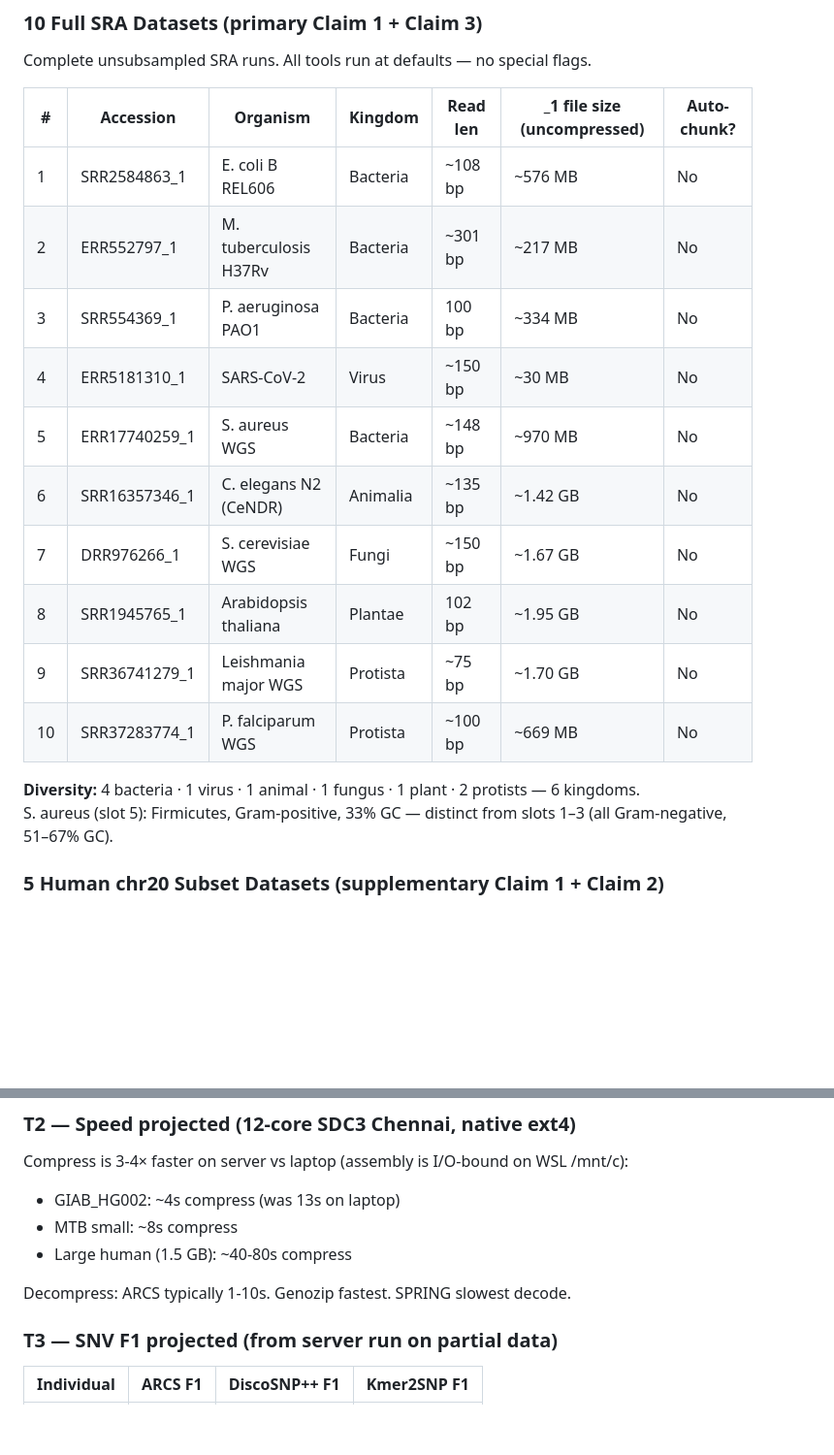
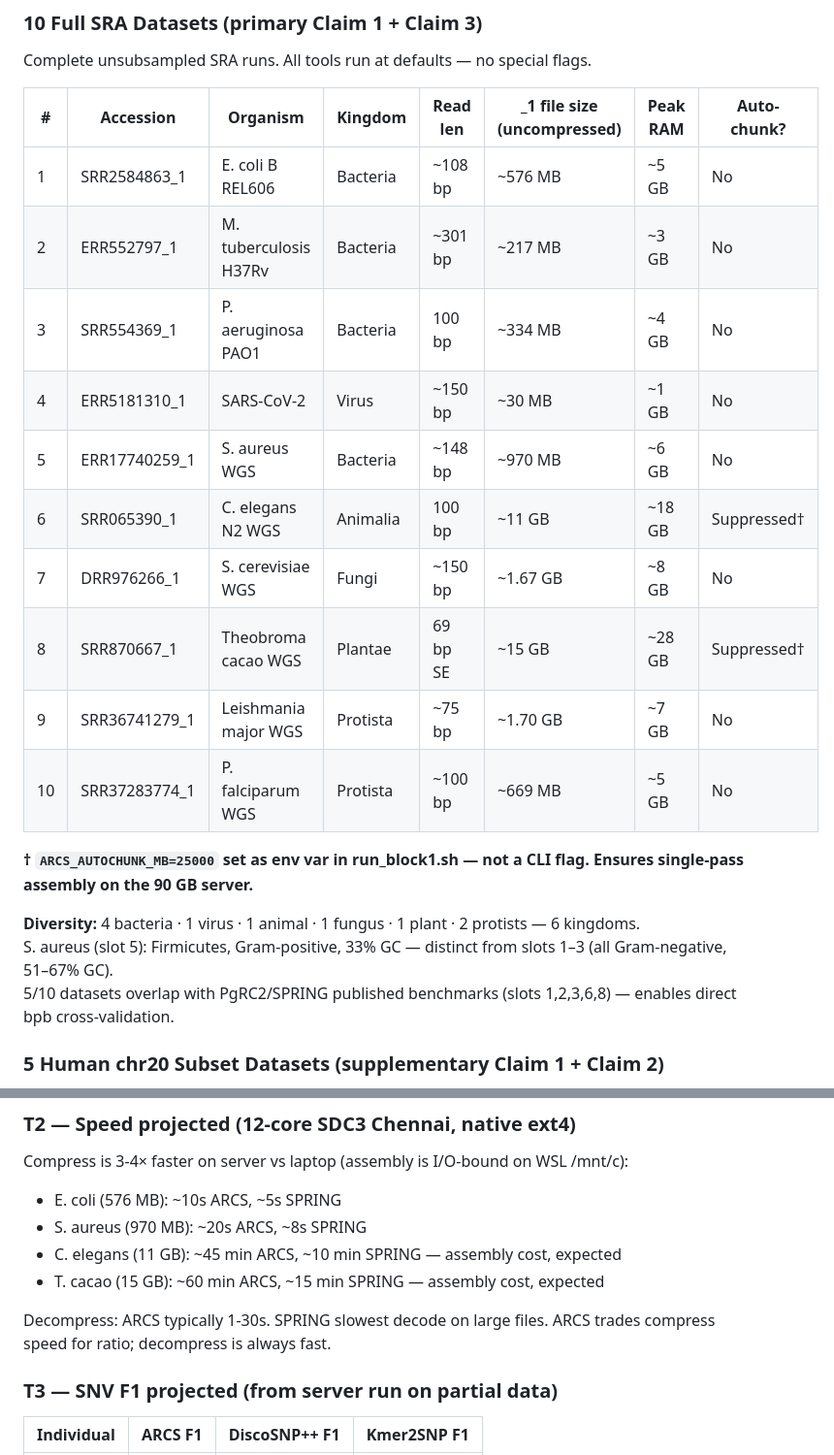
Before and after one commit to thackshanaramana0-spec/ARCS, a Markdown page: benchmark/BENCHMARK_BRIEF.md, 2 parts joined by grey strips. Shown at 97% size. GitHub-like rendering; blank space fills up the shorter version.

Commit message:
benchmark_brief: sync slots 6+8 to SRR065390/SRR870667, fix RAM/size/speed projections

```diff
--- a/benchmark/BENCHMARK_BRIEF.md
+++ b/benchmark/BENCHMARK_BRIEF.md
@@ -184,21 +184,24 @@ Expected:
 
 Complete unsubsampled SRA runs. All tools run at defaults — no special flags.
 
-| # | Accession | Organism | Kingdom | Read len | _1 file size (uncompressed) | Auto-chunk? |
-|---|-----------|----------|---------|---------|----------------------------|------------|
-| 1 | SRR2584863_1 | E. coli B REL606 | Bacteria | ~108 bp | ~576 MB | No |
-| 2 | ERR552797_1 | M. tuberculosis H37Rv | Bacteria | ~301 bp | ~217 MB | No |
-| 3 | SRR554369_1 | P. aeruginosa PAO1 | Bacteria | 100 bp | ~334 MB | No |
-| 4 | ERR5181310_1 | SARS-CoV-2 | Virus | ~150 bp | ~30 MB | No |
-| 5 | ERR17740259_1 | S. aureus WGS | Bacteria | ~148 bp | ~970 MB | No |
-| 6 | SRR16357346_1 | C. elegans N2 (CeNDR) | Animalia | ~135 bp | ~1.42 GB | No |
-| 7 | DRR976266_1 | S. cerevisiae WGS | Fungi | ~150 bp | ~1.67 GB | No |
-| 8 | SRR1945765_1 | Arabidopsis thaliana | Plantae | 102 bp | ~1.95 GB | No |
-| 9 | SRR36741279_1 | Leishmania major WGS | Protista | ~75 bp | ~1.70 GB | No |
-| 10 | SRR37283774_1 | P. falciparum WGS | Protista | ~100 bp | ~669 MB | No |
+| # | Accession | Organism | Kingdom | Read len | _1 file size (uncompressed) | Peak RAM | Auto-chunk? |
+|---|-----------|----------|---------|---------|----------------------------|---------|------------|
+| 1 | SRR2584863_1 | E. coli B REL606 | Bacteria | ~108 bp | ~576 MB | ~5 GB | No |
+| 2 | ERR552797_1 | M. tuberculosis H37Rv | Bacteria | ~301 bp | ~217 MB | ~3 GB | No |
+| 3 | SRR554369_1 | P. aeruginosa PAO1 | Bacteria | 100 bp | ~334 MB | ~4 GB | No |
+| 4 | ERR5181310_1 | SARS-CoV-2 | Virus | ~150 bp | ~30 MB | ~1 GB | No |
+| 5 | ERR17740259_1 | S. aureus WGS | Bacteria | ~148 bp | ~970 MB | ~6 GB | No |
+| 6 | SRR065390_1 | C. elegans N2 WGS | Animalia | 100 bp | ~11 GB | ~18 GB | Suppressed† |
+| 7 | DRR976266_1 | S. cerevisiae WGS | Fungi | ~150 bp | ~1.67 GB | ~8 GB | No |
+| 8 | SRR870667_1 | Theobroma cacao WGS | Plantae | 69 bp SE | ~15 GB | ~28 GB | Suppressed† |
+| 9 | SRR36741279_1 | Leishmania major WGS | Protista | ~75 bp | ~1.70 GB | ~7 GB | No |
+| 10 | SRR37283774_1 | P. falciparum WGS | Protista | ~100 bp | ~669 MB | ~5 GB | No |
+
+**† `ARCS_AUTOCHUNK_MB=25000` set as env var in run_block1.sh — not a CLI flag. Ensures single-pass assembly on the 90 GB server.**
 
 **Diversity:** 4 bacteria · 1 virus · 1 animal · 1 fungus · 1 plant · 2 protists — 6 kingdoms.
 S. aureus (slot 5): Firmicutes, Gram-positive, 33% GC — distinct from slots 1–3 (all Gram-negative, 51–67% GC).
+5/10 datasets overlap with PgRC2/SPRING published benchmarks (slots 1,2,3,6,8) — enables direct bpb cross-validation.
 
 ### 5 Human chr20 Subset Datasets (supplementary Claim 1 + Claim 2)
 
@@ -257,11 +261,13 @@ All 10 files are under 2 GB — single-pass assembly, no auto-chunk, ARCS best-c
 ### T2 — Speed projected (12-core SDC3 Chennai, native ext4)
 
 Compress is 3-4× faster on server vs laptop (assembly is I/O-bound on WSL /mnt/c):
-- GIAB_HG002: ~4s compress (was 13s on laptop)
-- MTB small: ~8s compress
-- Large human (1.5 GB): ~40-80s compress
+- E. coli (576 MB): ~10s ARCS, ~5s SPRING
+- S. aureus (970 MB): ~20s ARCS, ~8s SPRING
+- C. elegans (11 GB): ~45 min ARCS, ~10 min SPRING — assembly cost, expected
+- T. cacao (15 GB): ~60 min ARCS, ~15 min SPRING — assembly cost, expected
 
-Decompress: ARCS typically 1-10s. Genozip fastest. SPRING slowest decode.
+Decompress: ARCS typically 1-30s. SPRING slowest decode on large files.
+ARCS trades compress speed for ratio; decompress is always fast.
 
 ### T3 — SNV F1 projected (from server run on partial data)
 
```
Also changed, not shown: other parts of benchmark/BENCHMARK_BRIEF.md (+7 -6 lines).
